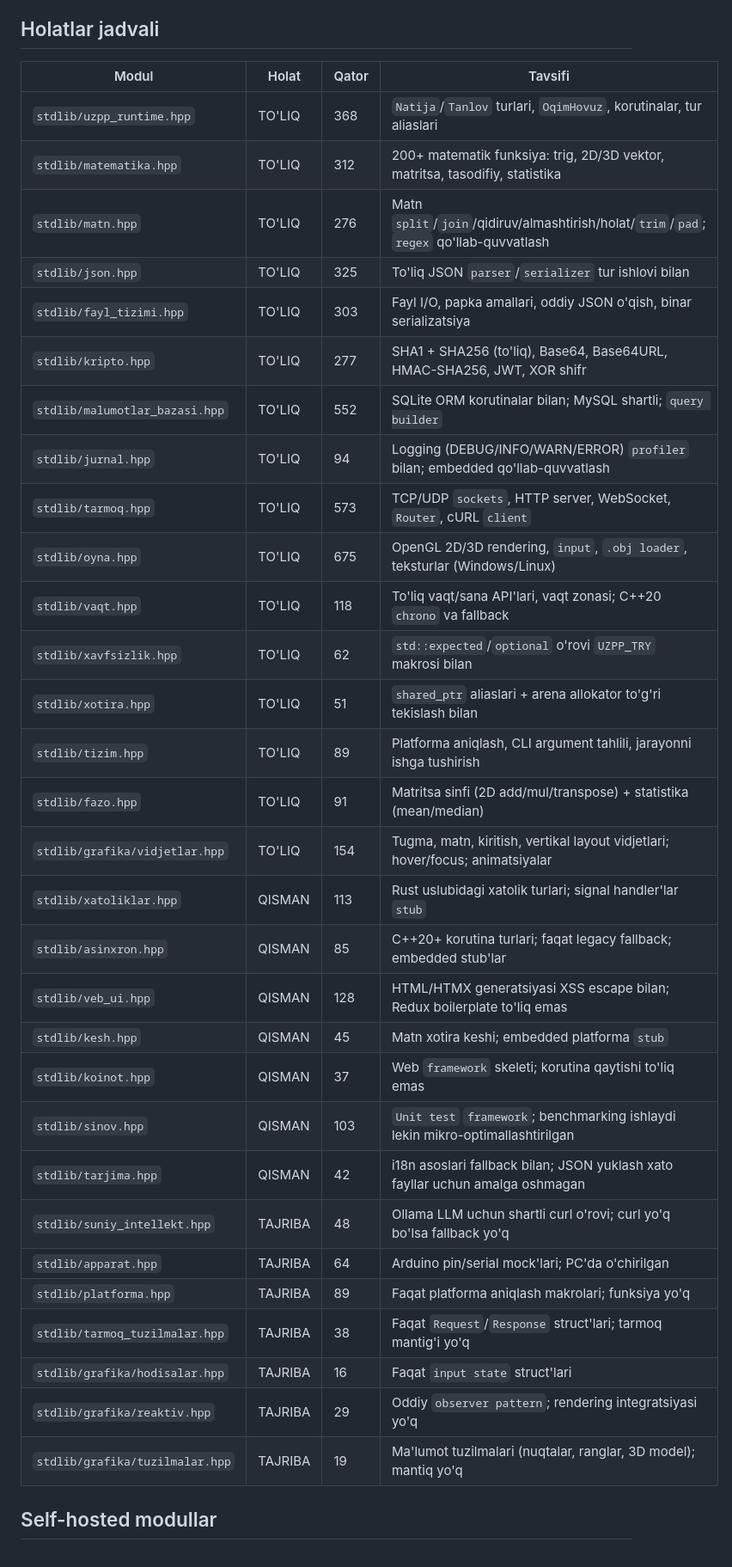
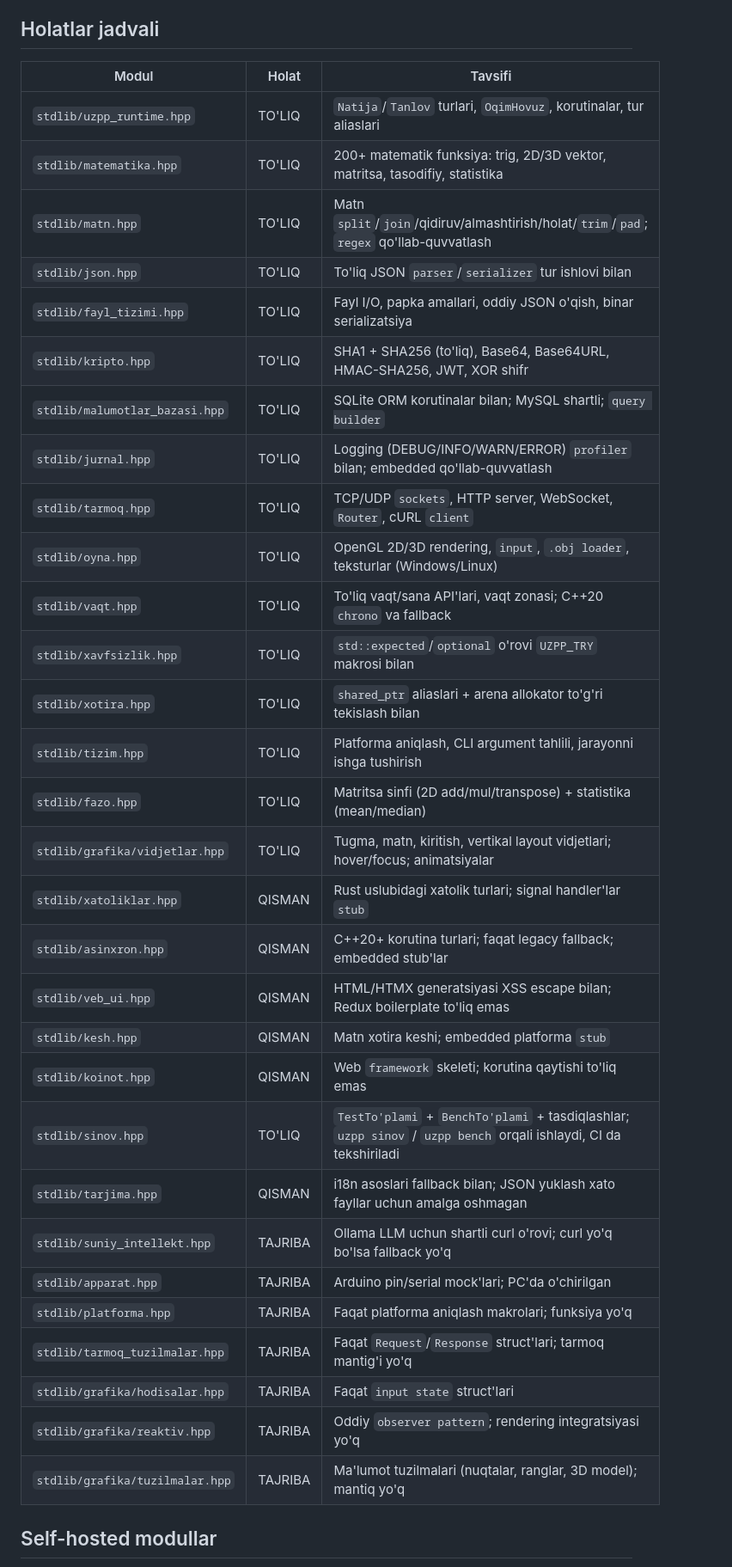
Before and after one commit to timetolivechk-spec/uzpp, a Markdown page: docs/stdlib-status.md, the part around one of its changes. Shown at 86% size. Drawn GitHub-style.

Commit message:
docs(stdlib-status): eskiradigan qator ustuni olib tashlandi, sinov holati yangilandi
- "Qator" ustuni 30 modulning 10 tasida allaqachon noto'g'ri edi
  (masalan fayl_tizimi.hpp: hujjatda 303, aslida 130). U har tahrirdan
  keyin eskiradi va foydalanuvchiga hech narsa bermaydi — modulga
  ishonish yoki ishonmaslikni holat va tavsif hal qiladi.
- `sinov.hpp`: QISMAN → TO'LIQ. Unda endi TestTo'plami, BenchTo'plami
  va tasdiqlashlar bor; `uzpp sinov` va `uzpp bench` uchala
  platformada CI da tekshiriladi.

Co-Authored-By: Claude Opus 5 <noreply@anthropic.com>

```diff
--- a/docs/stdlib-status.md
+++ b/docs/stdlib-status.md
@@ -13,38 +17,38 @@
 
 ## Holatlar jadvali
 
-| Modul | Holat | Qator | Tavsifi |
-|---|---|---|---|
-| `stdlib/uzpp_runtime.hpp` | TO'LIQ | 368 | `Natija`/`Tanlov` turlari, `OqimHovuz`, korutinalar, tur aliaslari |
-| `stdlib/matematika.hpp` | TO'LIQ | 312 | 200+ matematik funksiya: trig, 2D/3D vektor, matritsa, tasodifiy, statistika |
-| `stdlib/matn.hpp` | TO'LIQ | 276 | Matn `split`/`join`/qidiruv/almashtirish/holat/`trim`/`pad`; `regex` qo'llab-quvvatlash |
-| `stdlib/json.hpp` | TO'LIQ | 325 | To'liq JSON `parser`/`serializer` tur ishlovi bilan |
-| `stdlib/fayl_tizimi.hpp` | TO'LIQ | 303 | Fayl I/O, papka amallari, oddiy JSON o'qish, binar serializatsiya |
-| `stdlib/kripto.hpp` | TO'LIQ | 277 | SHA1 + SHA256 (to'liq), Base64, Base64URL, HMAC-SHA256, JWT, XOR shifr |
-| `stdlib/malumotlar_bazasi.hpp` | TO'LIQ | 552 | SQLite ORM korutinalar bilan; MySQL shartli; `query builder` |
-| `stdlib/jurnal.hpp` | TO'LIQ | 94 | Logging (DEBUG/INFO/WARN/ERROR) `profiler` bilan; embedded qo'llab-quvvatlash |
-| `stdlib/tarmoq.hpp` | TO'LIQ | 573 | TCP/UDP `sockets`, HTTP server, WebSocket, `Router`, cURL `client` |
-| `stdlib/oyna.hpp` | TO'LIQ | 675 | OpenGL 2D/3D rendering, `input`, `.obj loader`, teksturlar (Windows/Linux) |
-| `stdlib/vaqt.hpp` | TO'LIQ | 118 | To'liq vaqt/sana API'lari, vaqt zonasi; C++20 `chrono` va fallback |
-| `stdlib/xavfsizlik.hpp` | TO'LIQ | 62 | `std::expected`/`optional` o'rovi `UZPP_TRY` makrosi bilan |
-| `stdlib/xotira.hpp` | TO'LIQ | 51 | `shared_ptr` aliaslari + arena allokator to'g'ri tekislash bilan |
-| `stdlib/tizim.hpp` | TO'LIQ | 89 | Platforma aniqlash, CLI argument tahlili, jarayonni ishga tushirish |
-| `stdlib/fazo.hpp` | TO'LIQ | 91 | Matritsa sinfi (2D add/mul/transpose) + statistika (mean/median) |
-| `stdlib/grafika/vidjetlar.hpp` | TO'LIQ | 154 | Tugma, matn, kiritish, vertikal layout vidjetlari; hover/focus; animatsiyalar |
-| `stdlib/xatoliklar.hpp` | QISMAN | 113 | Rust uslubidagi xatolik turlari; signal handler'lar `stub` |
-| `stdlib/asinxron.hpp` | QISMAN | 85 | C++20+ korutina turlari; faqat legacy fallback; embedded stub'lar |
-| `stdlib/veb_ui.hpp` | QISMAN | 128 | HTML/HTMX generatsiyasi XSS escape bilan; Redux boilerplate to'liq emas |
-| `stdlib/kesh.hpp` | QISMAN | 45 | Matn xotira keshi; embedded platforma `stub` |
-| `stdlib/koinot.hpp` | QISMAN | 37 | Web `framework` skeleti; korutina qaytishi to'liq emas |
-| `stdlib/sinov.hpp` | QISMAN | 103 | `Unit test` `framework`; benchmarking ishlaydi lekin mikro-optimallashtirilgan |
-| `stdlib/tarjima.hpp` | QISMAN | 42 | i18n asoslari fallback bilan; JSON yuklash xato fayllar uchun amalga oshmagan |
-| `stdlib/suniy_intellekt.hpp` | TAJRIBA | 48 | Ollama LLM uchun shartli curl o'rovi; curl yo'q bo'lsa fallback yo'q |
-| `stdlib/apparat.hpp` | TAJRIBA | 64 | Arduino pin/serial mock'lari; PC'da o'chirilgan |
-| `stdlib/platforma.hpp` | TAJRIBA | 89 | Faqat platforma aniqlash makrolari; funksiya yo'q |
-| `stdlib/tarmoq_tuzilmalar.hpp` | TAJRIBA | 38 | Faqat `Request`/`Response` struct'lari; tarmoq mantig'i yo'q |
-| `stdlib/grafika/hodisalar.hpp` | TAJRIBA | 16 | Faqat `input state` struct'lari |
-| `stdlib/grafika/reaktiv.hpp` | TAJRIBA | 29 | Oddiy `observer pattern`; rendering integratsiyasi yo'q |
-| `stdlib/grafika/tuzilmalar.hpp` | TAJRIBA | 19 | Ma'lumot tuzilmalari (nuqtalar, ranglar, 3D model); mantiq yo'q |
+| Modul | Holat | Tavsifi |
+|---|---|---|
+| `stdlib/uzpp_runtime.hpp` | TO'LIQ | `Natija`/`Tanlov` turlari, `OqimHovuz`, korutinalar, tur aliaslari |
+| `stdlib/matematika.hpp` | TO'LIQ | 200+ matematik funksiya: trig, 2D/3D vektor, matritsa, tasodifiy, statistika |
+| `stdlib/matn.hpp` | TO'LIQ | Matn `split`/`join`/qidiruv/almashtirish/holat/`trim`/`pad`; `regex` qo'llab-quvvatlash |
+| `stdlib/json.hpp` | TO'LIQ | To'liq JSON `parser`/`serializer` tur ishlovi bilan |
+| `stdlib/fayl_tizimi.hpp` | TO'LIQ | Fayl I/O, papka amallari, oddiy JSON o'qish, binar serializatsiya |
+| `stdlib/kripto.hpp` | TO'LIQ | SHA1 + SHA256 (to'liq), Base64, Base64URL, HMAC-SHA256, JWT, XOR shifr |
+| `stdlib/malumotlar_bazasi.hpp` | TO'LIQ | SQLite ORM korutinalar bilan; MySQL shartli; `query builder` |
+| `stdlib/jurnal.hpp` | TO'LIQ | Logging (DEBUG/INFO/WARN/ERROR) `profiler` bilan; embedded qo'llab-quvvatlash |
+| `stdlib/tarmoq.hpp` | TO'LIQ | TCP/UDP `sockets`, HTTP server, WebSocket, `Router`, cURL `client` |
+| `stdlib/oyna.hpp` | TO'LIQ | OpenGL 2D/3D rendering, `input`, `.obj loader`, teksturlar (Windows/Linux) |
+| `stdlib/vaqt.hpp` | TO'LIQ | To'liq vaqt/sana API'lari, vaqt zonasi; C++20 `chrono` va fallback |
+| `stdlib/xavfsizlik.hpp` | TO'LIQ | `std::expected`/`optional` o'rovi `UZPP_TRY` makrosi bilan |
+| `stdlib/xotira.hpp` | TO'LIQ | `shared_ptr` aliaslari + arena allokator to'g'ri tekislash bilan |
+| `stdlib/tizim.hpp` | TO'LIQ | Platforma aniqlash, CLI argument tahlili, jarayonni ishga tushirish |
+| `stdlib/fazo.hpp` | TO'LIQ | Matritsa sinfi (2D add/mul/transpose) + statistika (mean/median) |
+| `stdlib/grafika/vidjetlar.hpp` | TO'LIQ | Tugma, matn, kiritish, vertikal layout vidjetlari; hover/focus; animatsiyalar |
+| `stdlib/xatoliklar.hpp` | QISMAN | Rust uslubidagi xatolik turlari; signal handler'lar `stub` |
+| `stdlib/asinxron.hpp` | QISMAN | C++20+ korutina turlari; faqat legacy fallback; embedded stub'lar |
+| `stdlib/veb_ui.hpp` | QISMAN | HTML/HTMX generatsiyasi XSS escape bilan; Redux boilerplate to'liq emas |
+| `stdlib/kesh.hpp` | QISMAN | Matn xotira keshi; embedded platforma `stub` |
+| `stdlib/koinot.hpp` | QISMAN | Web `framework` skeleti; korutina qaytishi to'liq emas |
+| `stdlib/sinov.hpp` | TO'LIQ | `TestTo'plami` + `BenchTo'plami` + tasdiqlashlar; `uzpp sinov` / `uzpp bench` orqali ishlaydi, CI da tekshiriladi |
+| `stdlib/tarjima.hpp` | QISMAN | i18n asoslari fallback bilan; JSON yuklash xato fayllar uchun amalga oshmagan |
+| `stdlib/suniy_intellekt.hpp` | TAJRIBA | Ollama LLM uchun shartli curl o'rovi; curl yo'q bo'lsa fallback yo'q |
+| `stdlib/apparat.hpp` | TAJRIBA | Arduino pin/serial mock'lari; PC'da o'chirilgan |
+| `stdlib/platforma.hpp` | TAJRIBA | Faqat platforma aniqlash makrolari; funksiya yo'q |
+| `stdlib/tarmoq_tuzilmalar.hpp` | TAJRIBA | Faqat `Request`/`Response` struct'lari; tarmoq mantig'i yo'q |
+| `stdlib/grafika/hodisalar.hpp` | TAJRIBA | Faqat `input state` struct'lari |
+| `stdlib/grafika/reaktiv.hpp` | TAJRIBA | Oddiy `observer pattern`; rendering integratsiyasi yo'q |
+| `stdlib/grafika/tuzilmalar.hpp` | TAJRIBA | Ma'lumot tuzilmalari (nuqtalar, ranglar, 3D model); mantiq yo'q |
 
 ## Self-hosted modullar
 
```
Also changed, not shown: other parts of docs/stdlib-status.md (+4 -0 lines).
